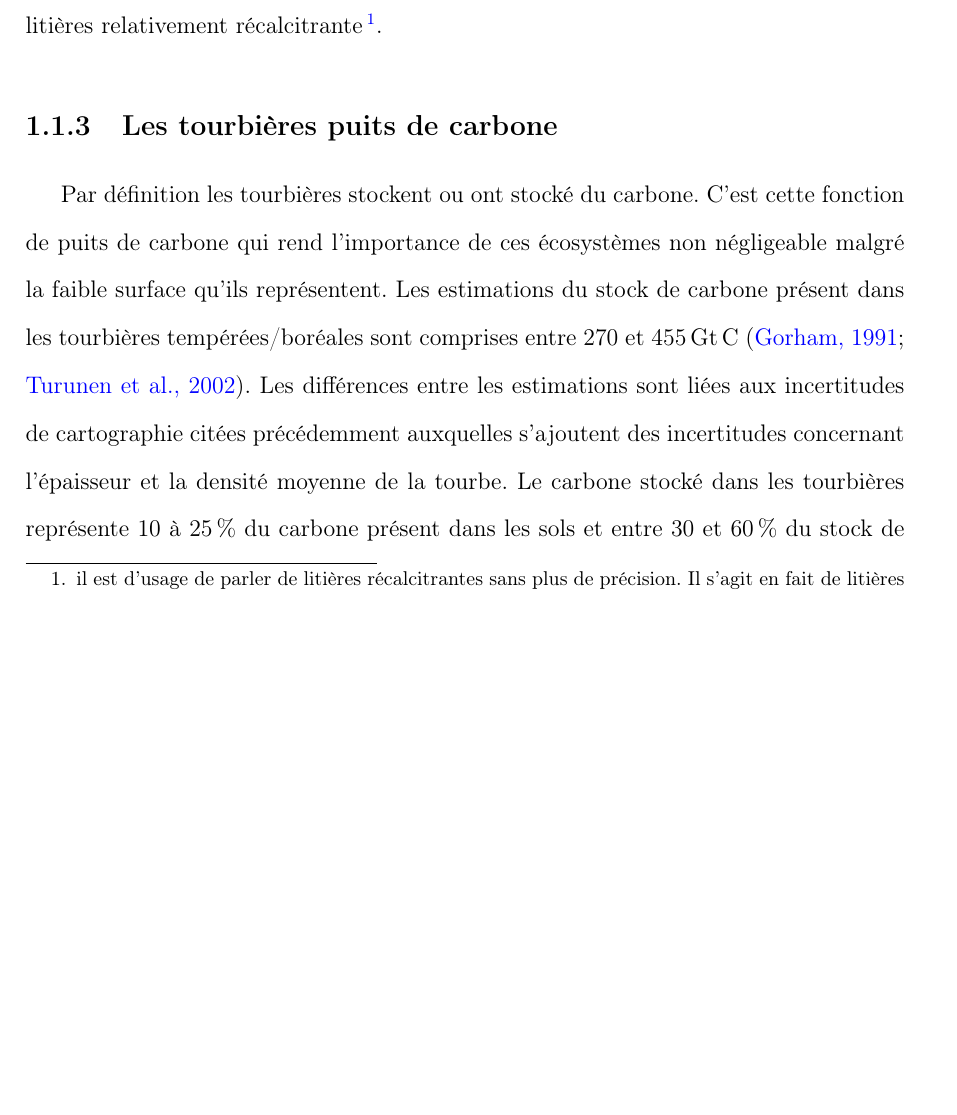
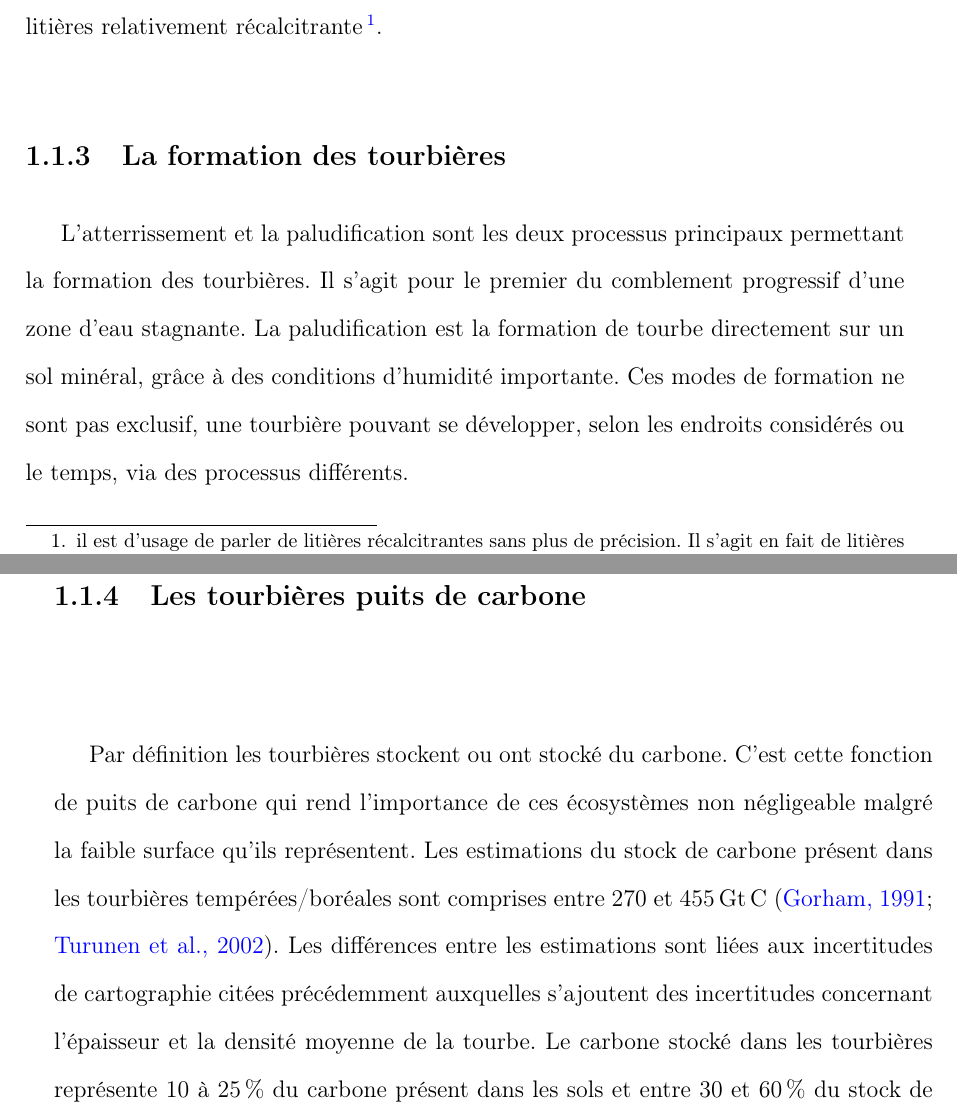
Before and after one commit to dangelob/manuscript, a LaTeX thesis (phdthesis.tex, which reads content/chapitre1.tex): part of page 10 of 20 before the commit and two parts of pages 10 and 11 of 20 after it, the two joined at a grey line, cut so that both start at the same text, the shorter picture padded with empty space. Compiled offline with pdfLaTeX.

Commit message:
1er jet parag formation tourbière

```diff
--- a/content/chapitre1.tex
+++ b/content/chapitre1.tex
@@ -159,6 +159,12 @@ Ce sont des espèces dites ingénieures, capable de modifier l'environnement dan
 Les sphaignes sont ainsi capable d'abaisser le pH, de capter des nutriments et de les séquestrer et ce même quand elles n'en ont pas besoin afin d'empêcher d'autres espèces notamment vasculaire d'en profiter.
 Plus précisément, le fait que les sphaignes captent les nutriments via leur capitulum leur permet de les intercepter avant qu'ils ne soient captés par d'éventuelles racines positionnées plus bas.
 Les sphaignes, comme de nombreuse mousses ont des litières relativement récalcitrante\footnote{il est d'usage de parler de litières récalcitrantes sans plus de précision. Il s'agit en fait de litières difficilement dégradables}.
+
+\subsection{La formation des tourbières}
+L'atterrissement\index{atterrissement} et la paludification\index{paludification} sont les deux processus principaux permettant la formation des tourbières.
+Il s'agit pour le premier du comblement progressif d'une zone d'eau stagnante.
+La paludification est la formation de tourbe directement sur un sol minéral, grâce à des conditions d'humidité importante.
+Ces modes de formation ne sont pas exclusif, une tourbière pouvant se développer, selon les endroits considérés ou le temps, via des processus différents.
 
 %\subsubsection{Puits de carbone}
 \subsection{Les tourbières puits de carbone}
```
Also changed, not shown: phdthesis.pdf.
